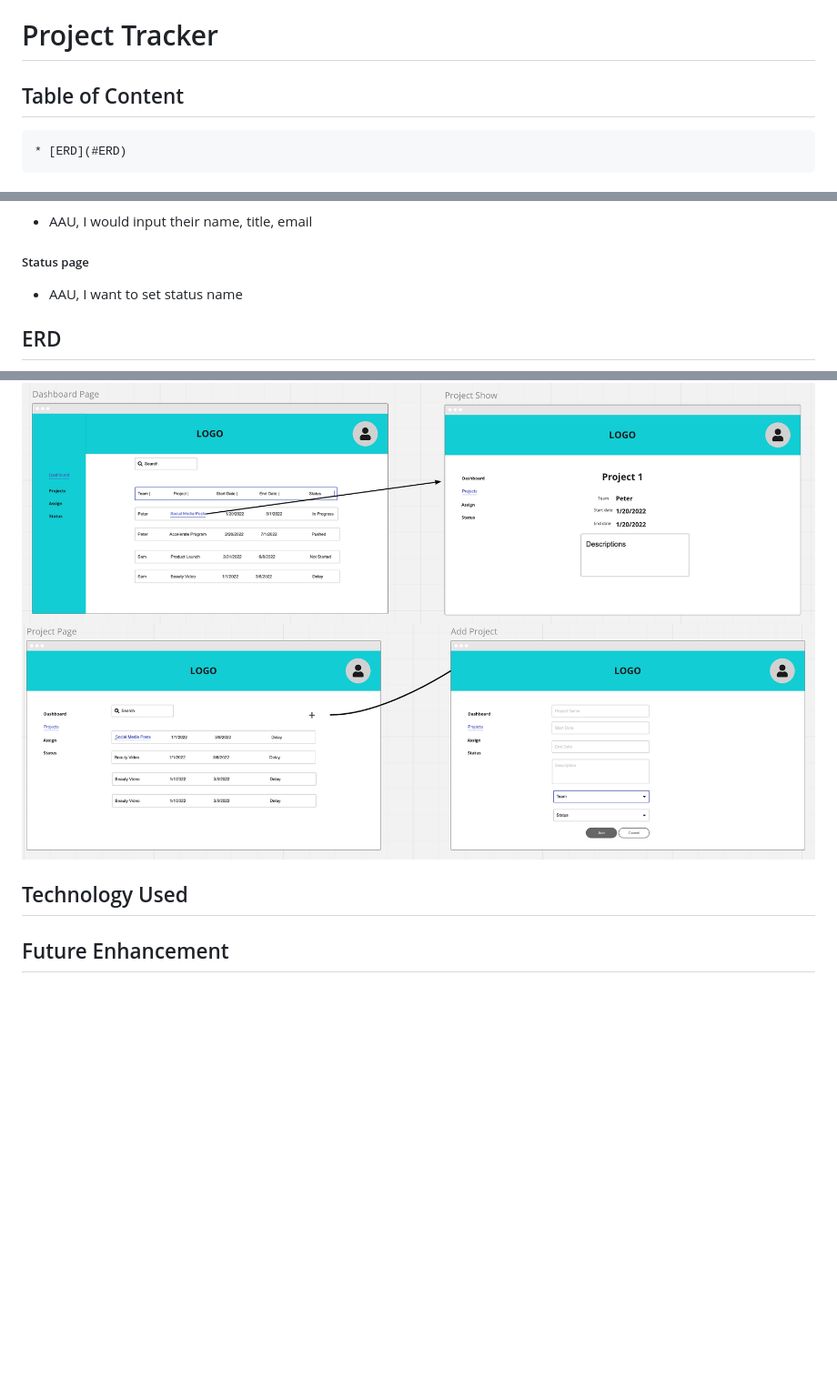
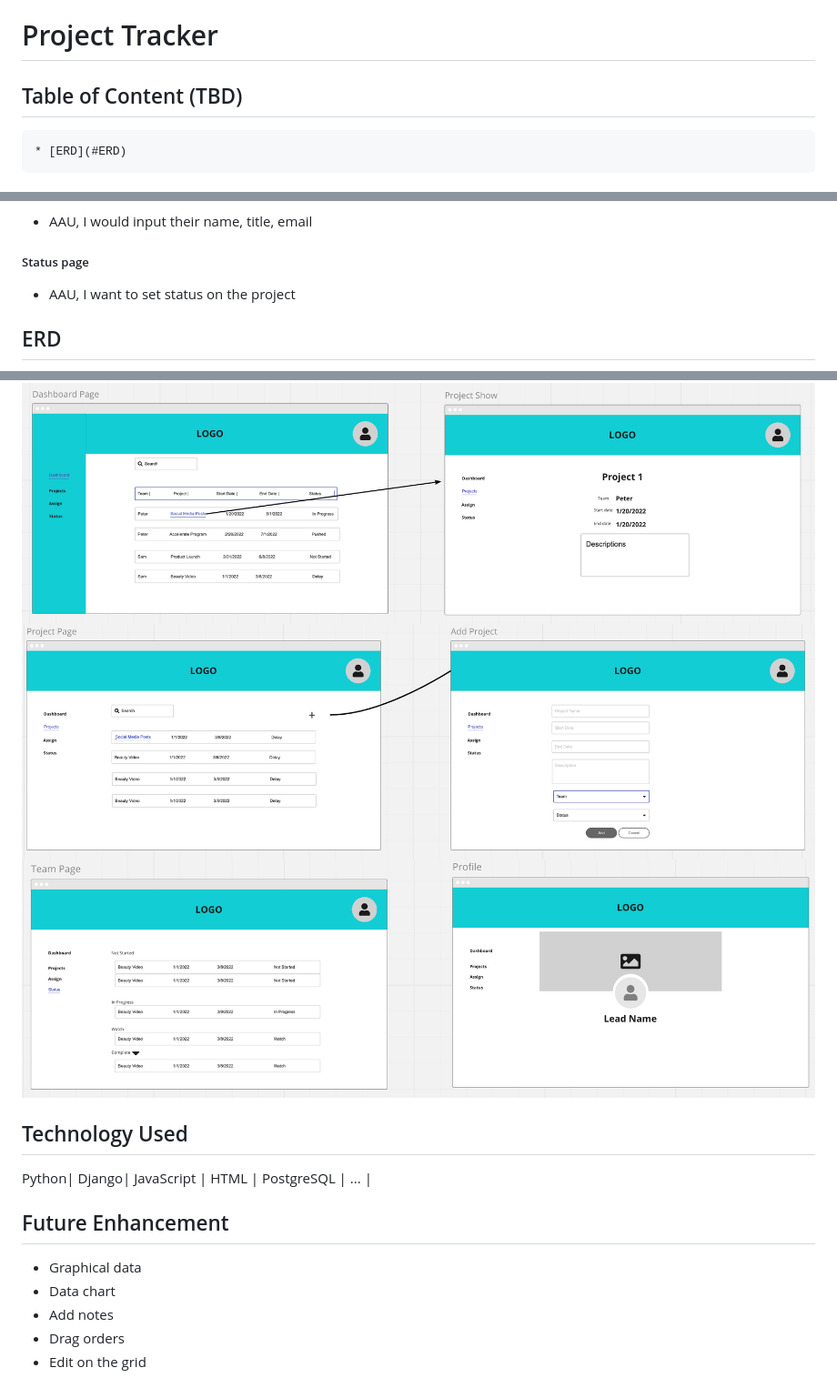
Before and after one commit to ErikYSH/Project_Management, a Markdown page: README.md, 3 parts joined by grey strips. Shown: that part at 91% size. GitHub-like rendering; pictures changed too: ImageFile/WireFrame_3.png (added); blank space fills up the shorter version.

Commit message:
ERD + WireFrame + UserStories all up

```diff
--- a/README.md
+++ b/README.md
@@ -1,6 +1,6 @@
 # Project Tracker
 
-## Table of Content
+## Table of Content (TBD)
     * [ERD](#ERD)
 
 ## About
@@ -27,19 +27,25 @@ The intend of this project is to effectly track project.
 ##### Team Page
 * AAU, I would input their name, title, email
 ##### Status page
-* AAU, I want to set status name
+* AAU, I want to set status on the project
 
 ## <a id="ERD"></a>ERD ##
 ![Alt text](/ImageFile/ERD.png "ERD")
 
 ## WireFrame
 ![Alt text](/ImageFile/WireFrame_1.png "Wire Frame_1")
-![Alt text](/ImageFile/WireFrame_2.png "Wire Frame_1")
+![Alt text](/ImageFile/WireFrame_2.png "Wire Frame_2")
+![Alt text](/ImageFile/WireFrame_3.png "Wire Frame_3")
 
 ## Technology Used
-
+Python| Django| JavaScript | HTML | PostgreSQL | ... |
 
 
 
 
 ## Future Enhancement
+* Graphical data
+* Data chart
+* Add notes
+* Drag orders
+* Edit on the grid
```
